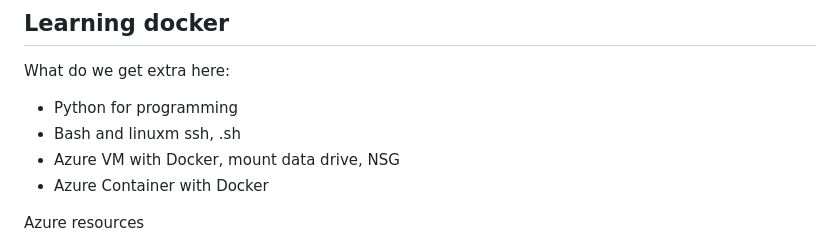
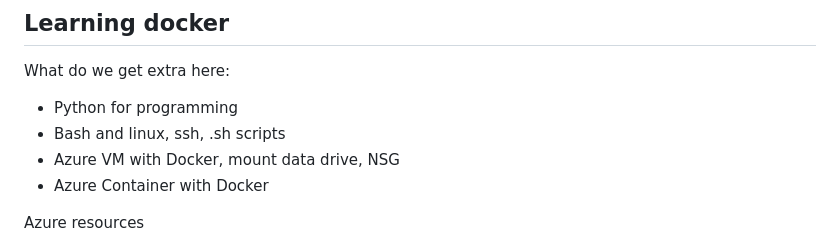
Before and after one commit to spawnmarvel/learning-docker, a Markdown page: README.md, the part around the change. Rendered like a GitHub page.

```diff
--- a/README.md
+++ b/README.md
@@ -7,7 +7,7 @@ Testing and learning Docker with Azure
 What do we get extra here:
 
 * Python for programming
-* Bash and linuxm ssh, .sh
+* Bash and linux, ssh, .sh scripts
 * Azure VM with Docker, mount data drive, NSG
 * Azure Container with Docker
 
```
